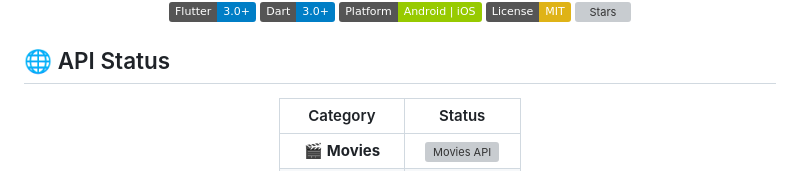
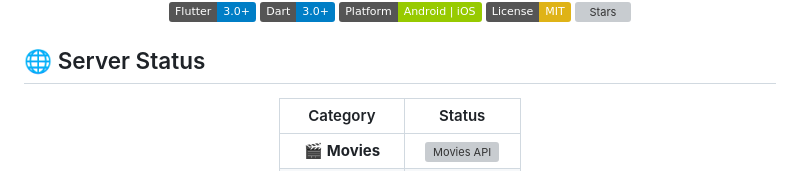
Before and after one commit to golanpiyush/SOYO, a Markdown page: README.md, the part around the change. Rendered like a GitHub page; badges without logos; grey boxes are pictures that could not be loaded.

```diff
--- a/README.md
+++ b/README.md
@@ -10,7 +10,7 @@
   [![Stars](https://img.shields.io/github/stars/golanpiyush/SOYO?style=social)](https://github.com/golanpiyush/SOYO/stargazers)
 </div>
 
-## 🌐 API Status
+## 🌐 Server Status
 
 <div align="center">
 
```
